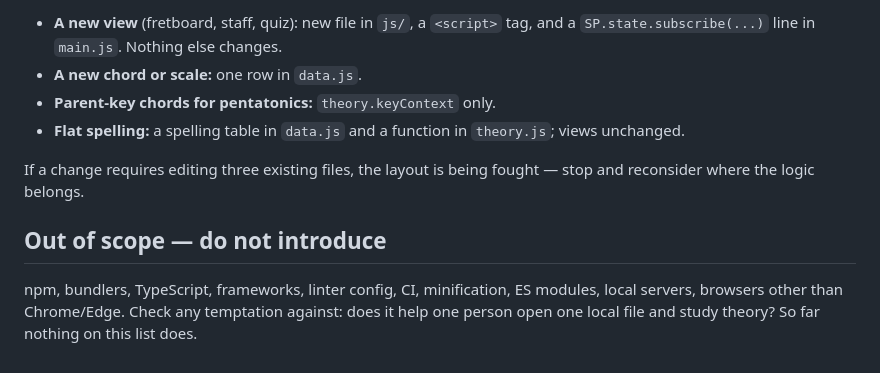
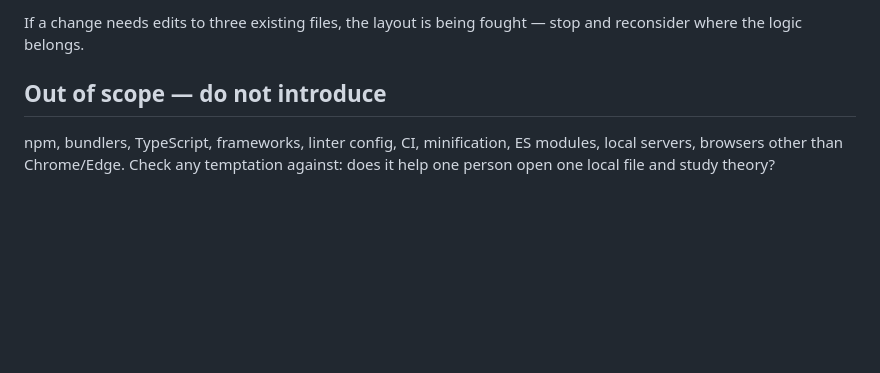
Before and after one commit to blur6666/piano-music-theory-sandbox, a Markdown page: CLAUDE.md, the part around one of its changes. GitHub-like rendering; blank space fills up the shorter version.

```diff
--- a/CLAUDE.md
+++ b/CLAUDE.md
@@ -197,17 +148,9 @@ The layout exists so that most features are additive. Where the known ideas go:
 
-- **A new view** (fretboard, staff, quiz): new file in `js/`, a `<script>` tag,
-  and a `SP.state.subscribe(...)` line in `main.js`. Nothing else changes.
-- **A new chord or scale:** one row in `data.js`.
-- **Parent-key chords for pentatonics:** `theory.keyContext` only.
-- **Flat spelling:** a spelling table in `data.js` and a function in
-  `theory.js`; views unchanged.
-
-If a change requires editing three existing files, the layout is being fought —
+If a change needs edits to three existing files, the layout is being fought —
 stop and reconsider where the logic belongs.
 
 ## Out of scope — do not introduce
 
 npm, bundlers, TypeScript, frameworks, linter config, CI, minification, ES
 modules, local servers, browsers other than Chrome/Edge. Check any temptation
-against: does it help one person open one local file and study theory? So far
-nothing on this list does.
+against: does it help one person open one local file and study theory?
```
Also changed, not shown: other parts of CLAUDE.md (+98 -147 lines).
